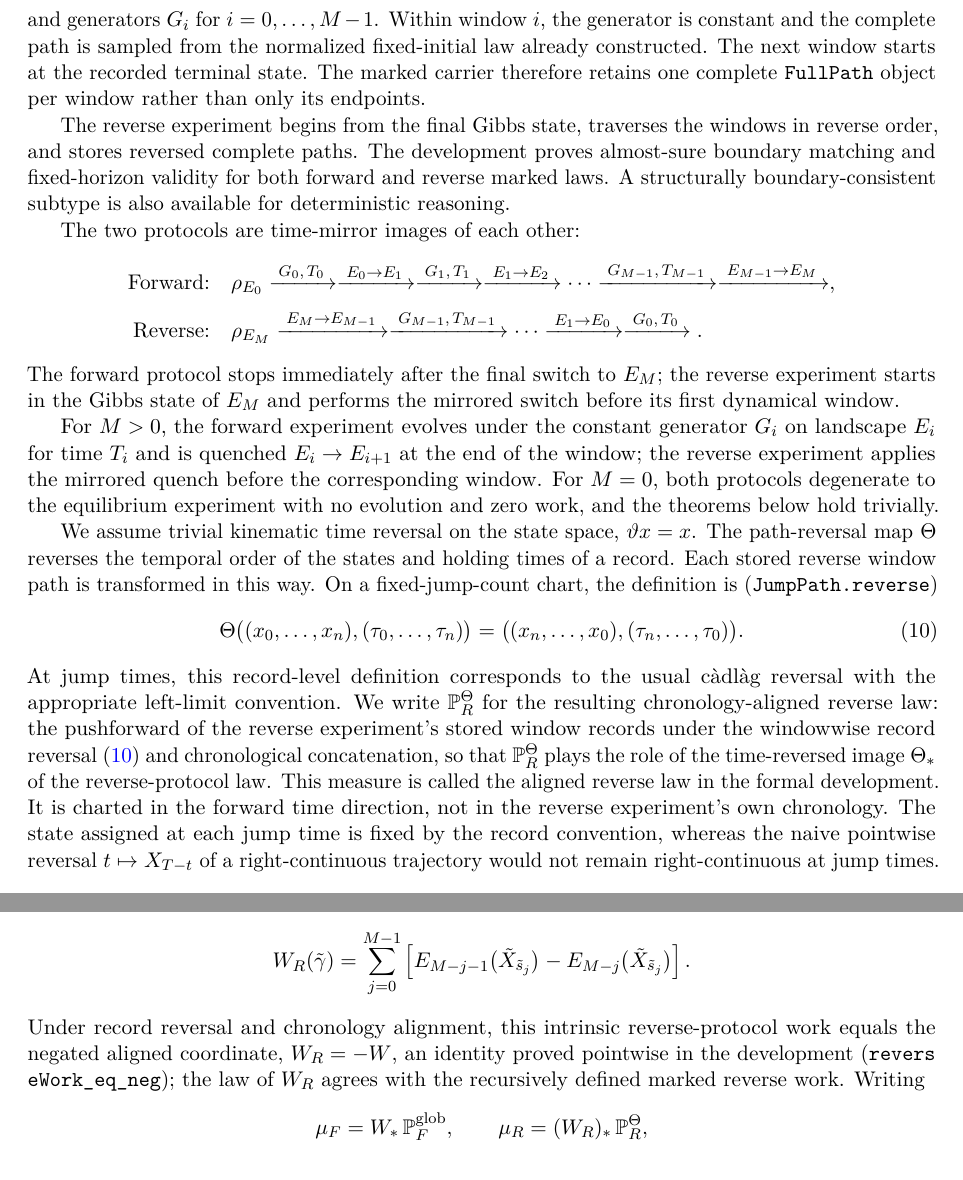
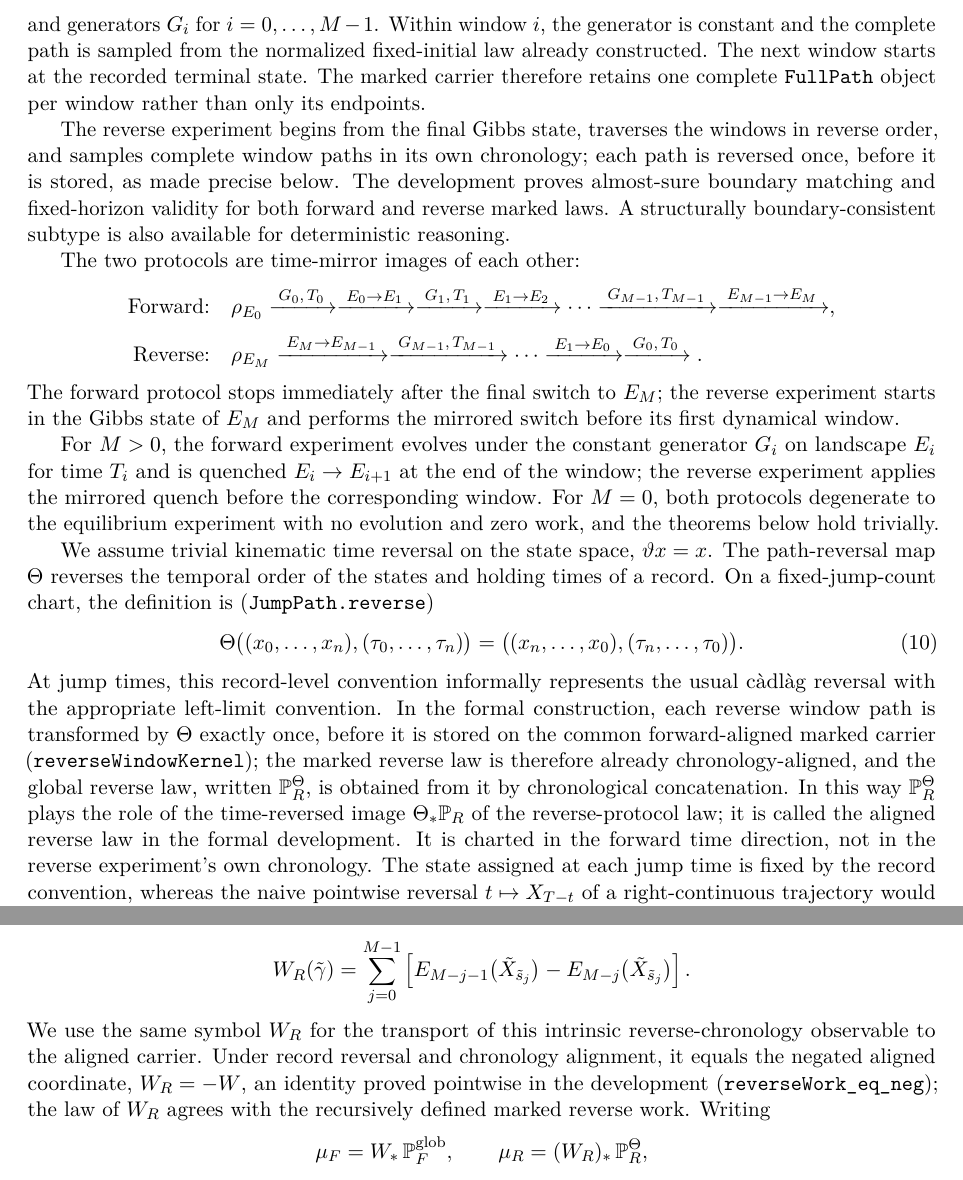
Before and after one commit to kiyo-e/CrooksJarzynskiLean, a LaTeX paper (paper/main.tex, which reads paper/sections/05-driven-global-laws.tex): two parts of pages 7 and 10 of 17, joined at a grey line, cut so that both start at the same text. Compiled offline with pdfLaTeX.

Commit message:
docs: align claim strength with Lean hypotheses after verification review
Restrict the average-work inequality to positive inverse temperature in
the abstract, contribution list, and Section 5; state that the reverse
window path is reversed exactly once before storage so the marked
reverse law is already chronology-aligned (reverseWindowKernel), and
mark the transported reverse-work symbol explicitly; add the T > 0
hypothesis to the interior-time joint masses; describe condition (12)
as the single-bath equilibrium specialization of local detailed balance
instead of denying the connection; soften the cadlag-reversal remark to
an informal correspondence.

```diff
--- a/paper/sections/05-driven-global-laws.tex
+++ b/paper/sections/05-driven-global-laws.tex
@@ -9,7 +9,7 @@ Consider $M$ protocol windows with durations $T_i$, energy landscapes
 \]
 and generators $G_i$ for $i=0,\ldots,M-1$. Within window $i$, the generator is constant and the complete path is sampled from the normalized fixed-initial law already constructed. The next window starts at the recorded terminal state. The marked carrier therefore retains one complete \lean{FullPath} object per window rather than only its endpoints.
 
-The reverse experiment begins from the final Gibbs state, traverses the windows in reverse order, and stores reversed complete paths. The development proves almost-sure boundary matching and fixed-horizon validity for both forward and reverse marked laws. A structurally boundary-consistent subtype is also available for deterministic reasoning.
+The reverse experiment begins from the final Gibbs state, traverses the windows in reverse order, and samples complete window paths in its own chronology; each path is reversed once, before it is stored, as made precise below. The development proves almost-sure boundary matching and fixed-horizon validity for both forward and reverse marked laws. A structurally boundary-consistent subtype is also available for deterministic reasoning.
 
 The two protocols are time-mirror images of each other:
 \[
@@ -37,13 +37,13 @@ The forward protocol stops immediately after the final switch to $E_M$; the reve
 
 For $M>0$, the forward experiment evolves under the constant generator $G_i$ on landscape $E_i$ for time $T_i$ and is quenched $E_i\to E_{i+1}$ at the end of the window; the reverse experiment applies the mirrored quench before the corresponding window. For $M=0$, both protocols degenerate to the equilibrium experiment with no evolution and zero work, and the theorems below hold trivially.
 
-We assume trivial kinematic time reversal on the state space, $\vartheta x=x$. The path-reversal map $\Theta$ reverses the temporal order of the states and holding times of a record. Each stored reverse window path is transformed in this way. On a fixed-jump-count chart, the definition is (\lean{JumpPath.reverse})
+We assume trivial kinematic time reversal on the state space, $\vartheta x=x$. The path-reversal map $\Theta$ reverses the temporal order of the states and holding times of a record. On a fixed-jump-count chart, the definition is (\lean{JumpPath.reverse})
 \begin{equation}
 \label{eq:reversal}
   \Theta\bigl((x_0,\ldots,x_n),(\tau_0,\ldots,\tau_n)\bigr)
   = \bigl((x_n,\ldots,x_0),(\tau_n,\ldots,\tau_0)\bigr).
 \end{equation}
-At jump times, this record-level definition corresponds to the usual c\`adl\`ag reversal with the appropriate left-limit convention. We write $\Pp_R^{\Theta}$ for the resulting chronology-aligned reverse law: the pushforward of the reverse experiment's stored window records under the windowwise record reversal~\eqref{eq:reversal} and chronological concatenation, so that $\Pp_R^{\Theta}$ plays the role of the time-reversed image $\Theta_*$ of the reverse-protocol law. This measure is called the aligned reverse law in the formal development. It is charted in the forward time direction, not in the reverse experiment's own chronology. The state assigned at each jump time is fixed by the record convention, whereas the naive pointwise reversal $t\mapsto X_{T-t}$ of a right-continuous trajectory would not remain right-continuous at jump times.
+At jump times, this record-level convention informally represents the usual c\`adl\`ag reversal with the appropriate left-limit convention. In the formal construction, each reverse window path is transformed by $\Theta$ exactly once, before it is stored on the common forward-aligned marked carrier (\lean{reverseWindowKernel}); the marked reverse law is therefore already chronology-aligned, and the global reverse law, written $\Pp_R^{\Theta}$, is obtained from it by chronological concatenation. In this way $\Pp_R^{\Theta}$ plays the role of the time-reversed image $\Theta_*\Pp_R$ of the reverse-protocol law; it is called the aligned reverse law in the formal development. It is charted in the forward time direction, not in the reverse experiment's own chronology. The state assigned at each jump time is fixed by the record convention, whereas the naive pointwise reversal $t\mapsto X_{T-t}$ of a right-continuous trajectory would not remain right-continuous at jump times.
 
 \subsection{Measurable global concatenation}
 
@@ -169,7 +169,7 @@ The development also maps~\eqref{eq:global-crooks-lean} to the work coordinate,
     -E_{M-j}\bigl(\tilde X_{\tilde s_j}\bigr)
   \right].
 \]
-Under record reversal and chronology alignment, this intrinsic reverse-protocol work equals the negated aligned coordinate, $W_R=-W$, an identity proved pointwise in the development (\lean{reverseWork_eq_neg}); the law of $W_R$ agrees with the recursively defined marked reverse work. Writing
+We use the same symbol $W_R$ for the transport of this intrinsic reverse-chronology observable to the aligned carrier. Under record reversal and chronology alignment, it equals the negated aligned coordinate, $W_R=-W$, an identity proved pointwise in the development (\lean{reverseWork_eq_neg}); the law of $W_R$ agrees with the recursively defined marked reverse work. Writing
 \[
   \mu_F=W_*\,\Pp_F^{\mathrm{glob}},
   \qquad
```
Also changed, not shown: paper/main.tex (+1 -1 lines), paper/sections/01-introduction.tex (+1 -1 lines), paper/sections/07-examples.tex (+2 -2 lines), paper/sections/05-driven-global-laws.tex (4 more changed lines).
